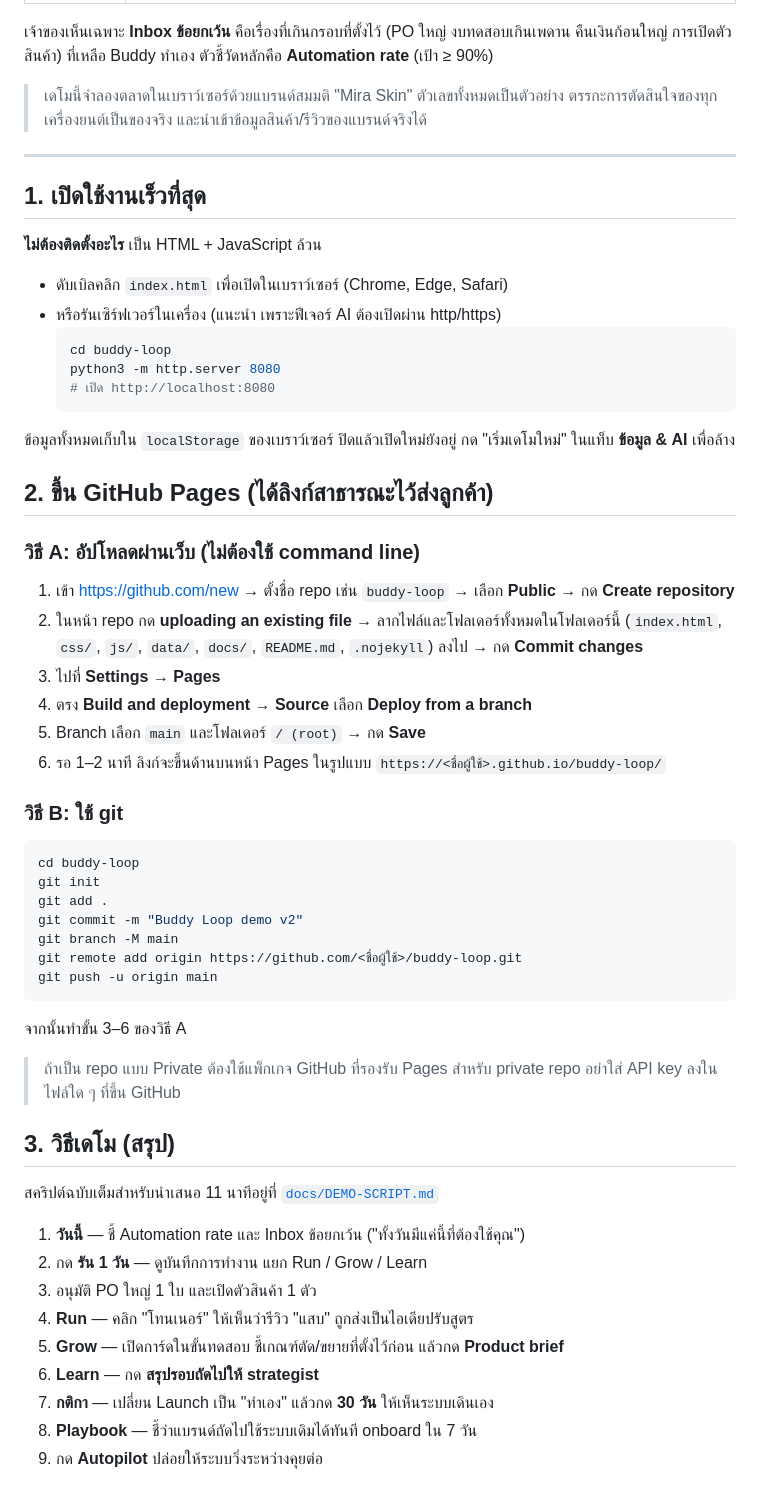
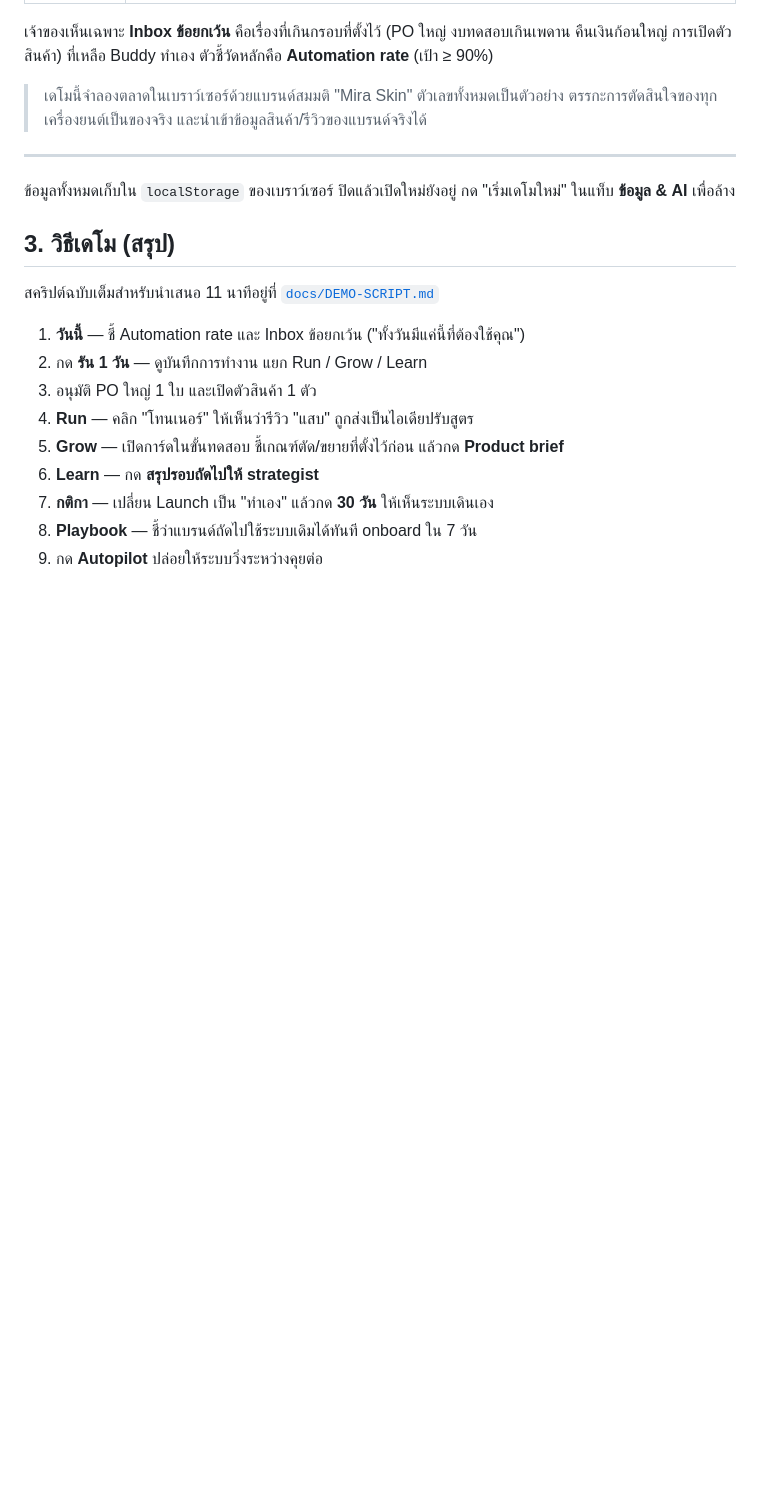
Before and after one commit to bizbuddythailand-ai/RFF_Expresso_IMP, a Markdown page: README.md, the part around the change. Drawn GitHub-style; blank space fills up the shorter version.

````diff
--- a/README.md
+++ b/README.md
@@ -16,44 +16,9 @@ Buddy Loop ทำงานเป็น 2 เลนพร้อมกัน โ
 
 ---
 
-## 1. เปิดใช้งานเร็วที่สุด
-
-**ไม่ต้องติดตั้งอะไร** เป็น HTML + JavaScript ล้วน
-
-- ดับเบิลคลิก `index.html` เพื่อเปิดในเบราว์เซอร์ (Chrome, Edge, Safari)
-- หรือรันเซิร์ฟเวอร์ในเครื่อง (แนะนำ เพราะฟีเจอร์ AI ต้องเปิดผ่าน http/https)
-  ```bash
-  cd buddy-loop
-  python3 -m http.server 8080
-  # เปิด http://localhost:8080
-  ```
 
 ข้อมูลทั้งหมดเก็บใน `localStorage` ของเบราว์เซอร์ ปิดแล้วเปิดใหม่ยังอยู่ กด "เริ่มเดโมใหม่" ในแท็บ **ข้อมูล & AI** เพื่อล้าง
 
-## 2. ขึ้น GitHub Pages (ได้ลิงก์สาธารณะไว้ส่งลูกค้า)
-
-### วิธี A: อัปโหลดผ่านเว็บ (ไม่ต้องใช้ command line)
-1. เข้า https://github.com/new → ตั้งชื่อ repo เช่น `buddy-loop` → เลือก **Public** → กด **Create repository**
-2. ในหน้า repo กด **uploading an existing file** → ลากไฟล์และโฟลเดอร์ทั้งหมดในโฟลเดอร์นี้ (`index.html`, `css/`, `js/`, `data/`, `docs/`, `README.md`, `.nojekyll`) ลงไป → กด **Commit changes**
-3. ไปที่ **Settings → Pages**
-4. ตรง **Build and deployment → Source** เลือก **Deploy from a branch**
-5. Branch เลือก `main` และโฟลเดอร์ `/ (root)` → กด **Save**
-6. รอ 1–2 นาที ลิงก์จะขึ้นด้านบนหน้า Pages ในรูปแบบ `https://<ชื่อผู้ใช้>.github.io/buddy-loop/`
-
-### วิธี B: ใช้ git
-```bash
-cd buddy-loop
-git init
-git add .
-git commit -m "Buddy Loop demo v2"
-git branch -M main
-git remote add origin https://github.com/<ชื่อผู้ใช้>/buddy-loop.git
-git push -u origin main
-```
-จากนั้นทำขั้น 3–6 ของวิธี A
-
-> ถ้าเป็น repo แบบ Private ต้องใช้แพ็กเกจ GitHub ที่รองรับ Pages สำหรับ private repo
-> อย่าใส่ API key ลงในไฟล์ใด ๆ ที่ขึ้น GitHub
 
 ## 3. วิธีเดโม (สรุป)
 
````
